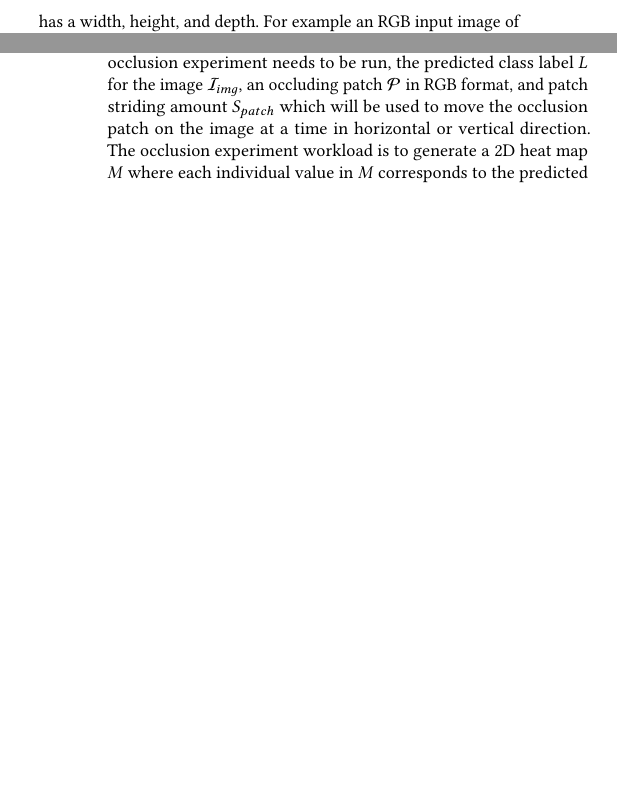
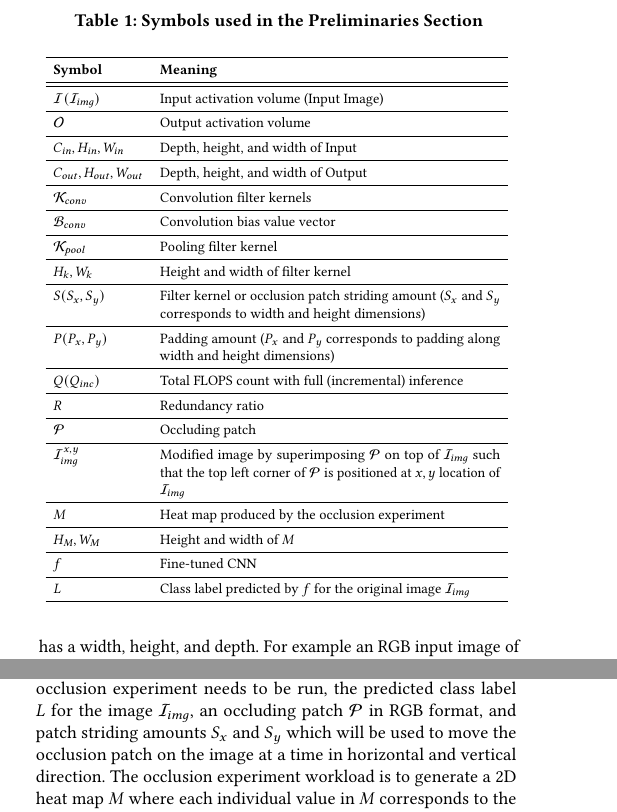
Before and after one commit to xil222/krypton, a LaTeX paper (paper/current/main.tex, which reads paper/current/system_overview.tex): two parts of the columns of pages 3 and 5 of 6, joined at a grey line, cut at the place of the change, the shorter picture padded with empty space. Compiled offline with pdfLaTeX.

Commit message:
adding symbols notation

```diff
--- a/paper/current/system_overview.tex
+++ b/paper/current/system_overview.tex
@@ -28,6 +28,55 @@ For example an RGB input image of 224$\times$224 spatial size can be considered
 \end{itemize}
 
 With incremental spatial updates in the input, both types of transformations that operate at individual spatial locations and transformations that operate at a local spatial contexts provide opportunities for exploiting redundancy. Extending the transformations that operate at individual spatial locations to become redundancy aware is straightforward. However, with transformations that operate on a local spatial context such as convolution and pooling, this extension is non-trivial due to the overlapping nature of the spatial contexts corresponding to individual transformations. We next formally define the transformations of convolution and pooling layers and also the relationship between input and output dimensions for these layers which will be later used in Section. 4 to introduce our incremental inference approach.
+
+\begin{table}[t]
+  \centering
+  \caption{Symbols used in the Preliminaries Section}
+  \scalebox{0.8}{\begin{tabular}{p{2cm}p{7.5cm}}
+    \toprule
+    \textbf{Symbol} & \textbf{Meaning}\\
+    \midrule \midrule
+    $\mathcal{I} (\mathcal{I}_{img})$ & Input activation volume (Input Image)\\
+    \midrule
+    $\mathcal{O}$ & Output activation volume\\
+    \midrule
+    $C_{in},H_{in},W_{in}$ & Depth, height, and width of Input\\
+    \midrule
+    $C_{out},H_{out},W_{out}$ & Depth, height, and width of Output\\
+    \midrule
+    $\mathcal{K}_{conv}$ & Convolution filter kernels\\
+    \midrule
+    $\mathcal{B}_{conv}$ & Convolution bias value vector\\
+    \midrule
+    $\mathcal{K}_{pool}$ & Pooling filter kernel\\
+    \midrule
+    $H_{k},W_{k}$ & Height and width of filter kernel\\
+    \midrule
+    $S (S_x,S_y)$ & Filter kernel or occlusion patch striding amount ($S_x$ and $S_y$ corresponds to width and height dimensions)\\
+    \midrule
+    $P (P_x,P_y)$ & Padding amount ($P_x$ and $P_y$ corresponds to padding along width and height dimensions)\\
+    \midrule
+    $Q (Q_{inc})$ & Total FLOPS count with full (incremental) inference\\
+    \midrule
+    $R$ & Redundancy ratio\\
+    \midrule
+    $\mathcal{P}$ & Occluding patch\\
+    \midrule
+    $\mathcal{I}^{x,y}_{img}$ & Modified image by superimposing $\mathcal{P}$ on top of $\mathcal{I}_{img}$ such that the top left corner of $\mathcal{P}$ is positioned at $x,y$ location of $\mathcal{I}_{img}$\\
+    \midrule
+    $M$ & Heat map produced by the occlusion experiment\\
+    \midrule
+    $H_M,W_M$ & Height and width of $M$\\
+    \midrule
+    $f$ & Fine-tuned CNN\\
+    \midrule
+    $L$ & Class label predicted by $f$ for the original image $\mathcal{I}_{img}$\\
+    \bottomrule
+  \end{tabular}}
+\label{table:preliminaries_symbols}
+\vspace{-2mm}
+\end{table}
+
 
 \vspace{2mm}
 \noindent \textbf{Transformations that operate on a local spatial context.} The two types of transformations that operate on a local spatial context in a deep CNN are convolution and max pooling layers. Convolution layers are the most important type of layer in a CNN architecture that also contributes to most of the computational cost. Each convolutional layer can have several (say $C_{out}$) three dimensional filter kernels organized into a four dimensional array $\mathcal{K}_{conv}$ with each having a smaller spatial width $W_k$ and height $H_k$ compared to the width $W_{in}$ and height $H_{in}$ of the input volume $\mathcal{I}$, but has the same depth $C_{in}$. During inference, each filter kernel is slided along the width and height dimensions of the input and a two dimensional activation map is produced by taking element-wise product between the kernel and the input and adding a bias value $\mathcal{B}[c]$ for some c $\in$ $[0, C_{out}-1]$. These two dimensional activation maps are then stacked together along the depth dimension to produce an output volume $\mathcal{O}$ having the dimensions of ($C_{out}$,$H_{out}$,$W_{out}$). This can be formally defined as follows:
@@ -103,7 +153,7 @@ For more details on SSIM Index method, we refer the reader to the original SSIM
 
 \subsection{Problem Statement and Assumptions}
 
-We are given a fine-tuned CNN $f$, an image $\mathcal{I}_{img}$ on which the occlusion experiment needs to be run, the predicted class label $L$ for the image $\mathcal{I}_{img}$, an occluding patch $\mathcal{P}$ in RGB format, and patch striding amount $S_{patch}$ which will be used to move the occlusion patch on the image at a time in horizontal or vertical direction. The occlusion experiment workload is to generate a 2D heat map $M$ where each individual value in $M$ corresponds to the predicted probability for $L$ by $f$ when $\mathcal{P}$ is superimposed on $\mathcal{I}_{img}$ corresponding to the position of that particular value. More precisely, we can state the workload using the following set of logical statements:
+We are given a fine-tuned CNN $f$, an image $\mathcal{I}_{img}$ on which the occlusion experiment needs to be run, the predicted class label $L$ for the image $\mathcal{I}_{img}$, an occluding patch $\mathcal{P}$ in RGB format, and patch striding amounts $S_{x}$ and $S_{y}$ which will be used to move the occlusion patch on the image at a time in horizontal and vertical direction. The occlusion experiment workload is to generate a 2D heat map $M$ where each individual value in $M$ corresponds to the predicted probability for $L$ by $f$ when $\mathcal{P}$ is superimposed on $\mathcal{I}_{img}$ corresponding to the position of that particular value. More precisely, we can state the workload using the following set of logical statements:
 
 
 \begin{align}
```
Also changed, not shown: paper/current/main.pdf, paper/current/system_overview.tex (5 more changed lines), 5 other files.
